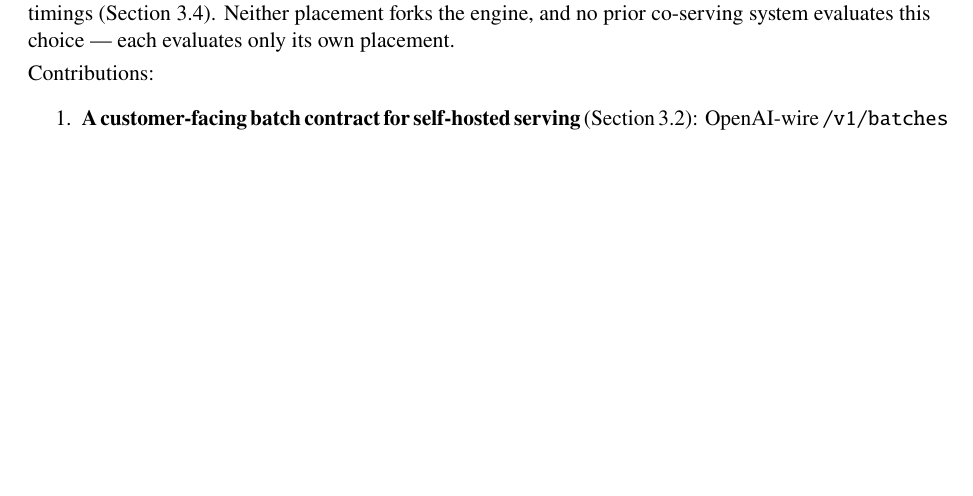
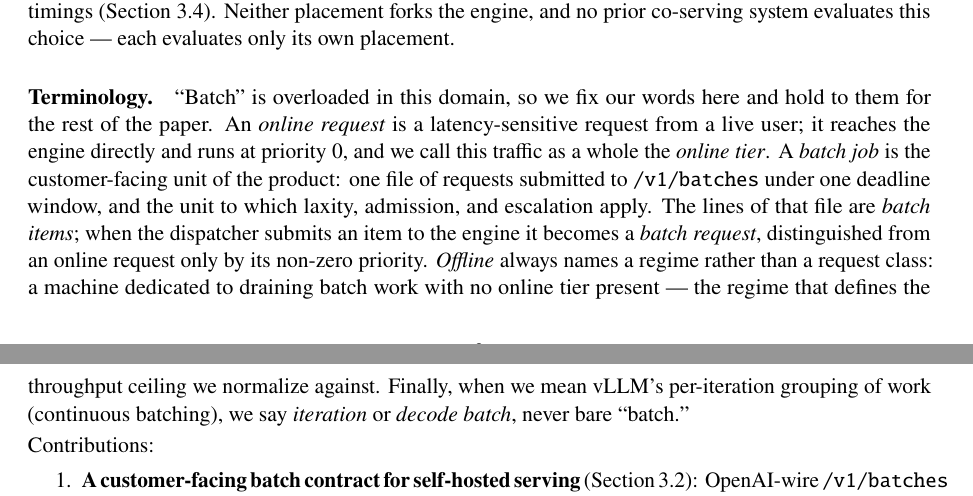
Before and after one commit to rajagurunath/tidal, a LaTeX paper (docs/paper/latex/main.tex): part of page 2 of 22 before the commit and two parts of pages 2 and 3 of 22 after it, the two joined at a grey line, cut so that both start at the same text, the shorter picture padded with empty space. Compiled offline with pdfLaTeX.

Commit message:
paper: terminology convention — online request / batch job / batch item / batch request / offline regime
Add upfront Terminology paragraph at end of intro fixing the overloaded
'batch'; normalize body synonyms (chat traffic/live users -> online,
'active batch b' -> 'active batch job b', bare 'batch' -> job or step).

```diff
--- a/docs/paper/latex/main.tex
+++ b/docs/paper/latex/main.tex
@@ -151,6 +151,21 @@ interface: a subclass wraps the stock scheduler and caps the batch tokens admitt
 each iteration against a latency model fitted continuously from the engine's own step
 timings (\cref{sec:tech-b}). Neither placement forks the engine, and no prior
 co-serving system evaluates this choice --- each evaluates only its own placement.
+
+\paragraph{Terminology.} ``Batch'' is overloaded in this domain, so we fix our words
+here and hold to them for the rest of the paper. An \emph{online request} is a
+latency-sensitive request from a live user; it reaches the engine directly and runs at
+priority 0, and we call this traffic as a whole the \emph{online tier}. A \emph{batch
+job} is the customer-facing unit of the product: one file of requests submitted to
+\code{/v1/batches} under one deadline window, and the unit to which laxity, admission,
+and escalation apply. The lines of that file are \emph{batch items}; when the
+dispatcher submits an item to the engine it becomes a \emph{batch request},
+distinguished from an online request only by its non-zero priority. \emph{Offline}
+always names a regime rather than a request class: a machine dedicated to draining
+batch work with no online tier present --- the regime that defines the throughput
+ceiling we normalize against. Finally, when we mean vLLM's per-iteration grouping of
+work (continuous batching), we say \emph{iteration} or \emph{decode batch}, never bare
+``batch.''
 
 \smallskip
 \noindent Contributions:
```
Also changed, not shown: docs/paper/tidal-paper-arxiv.pdf, docs/paper/latex/main.tex (14 more changed lines).
